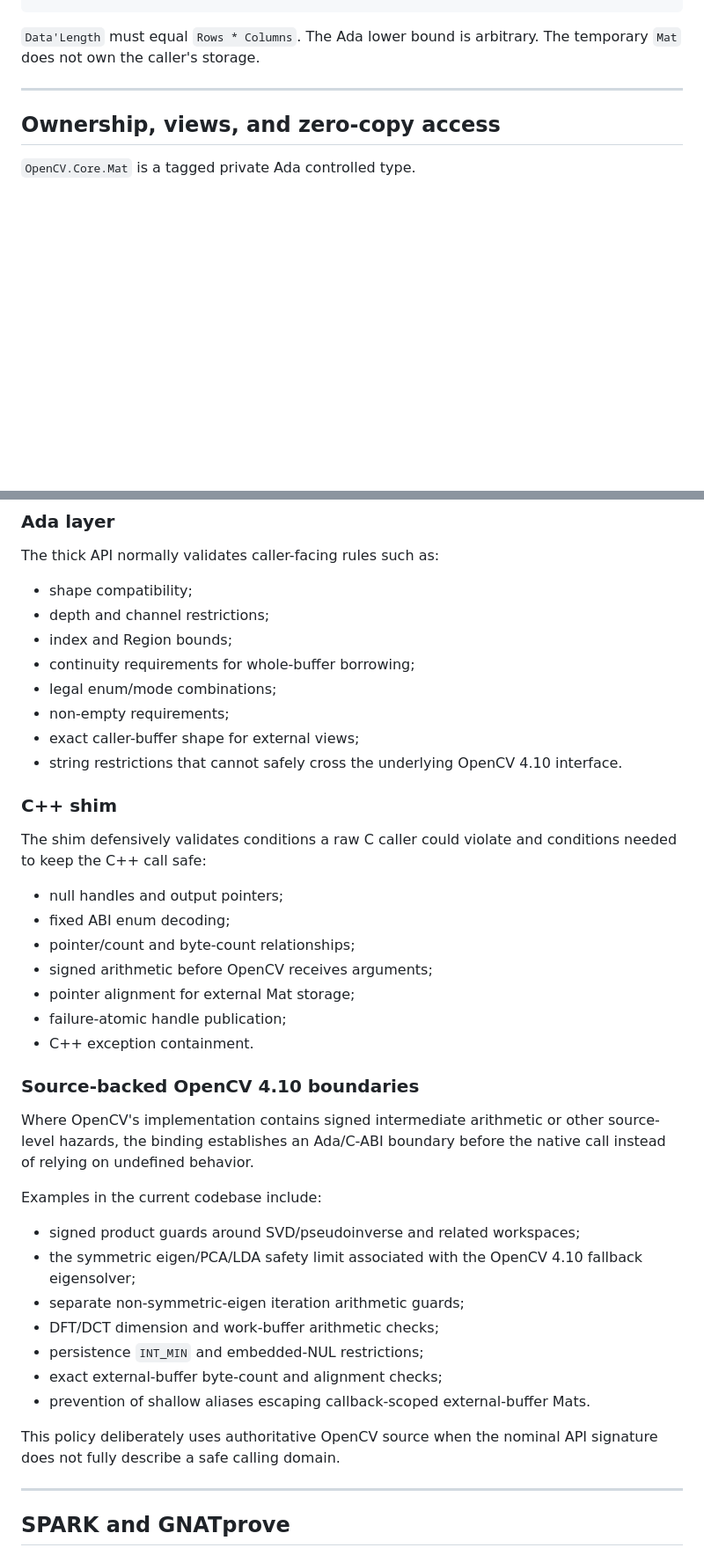
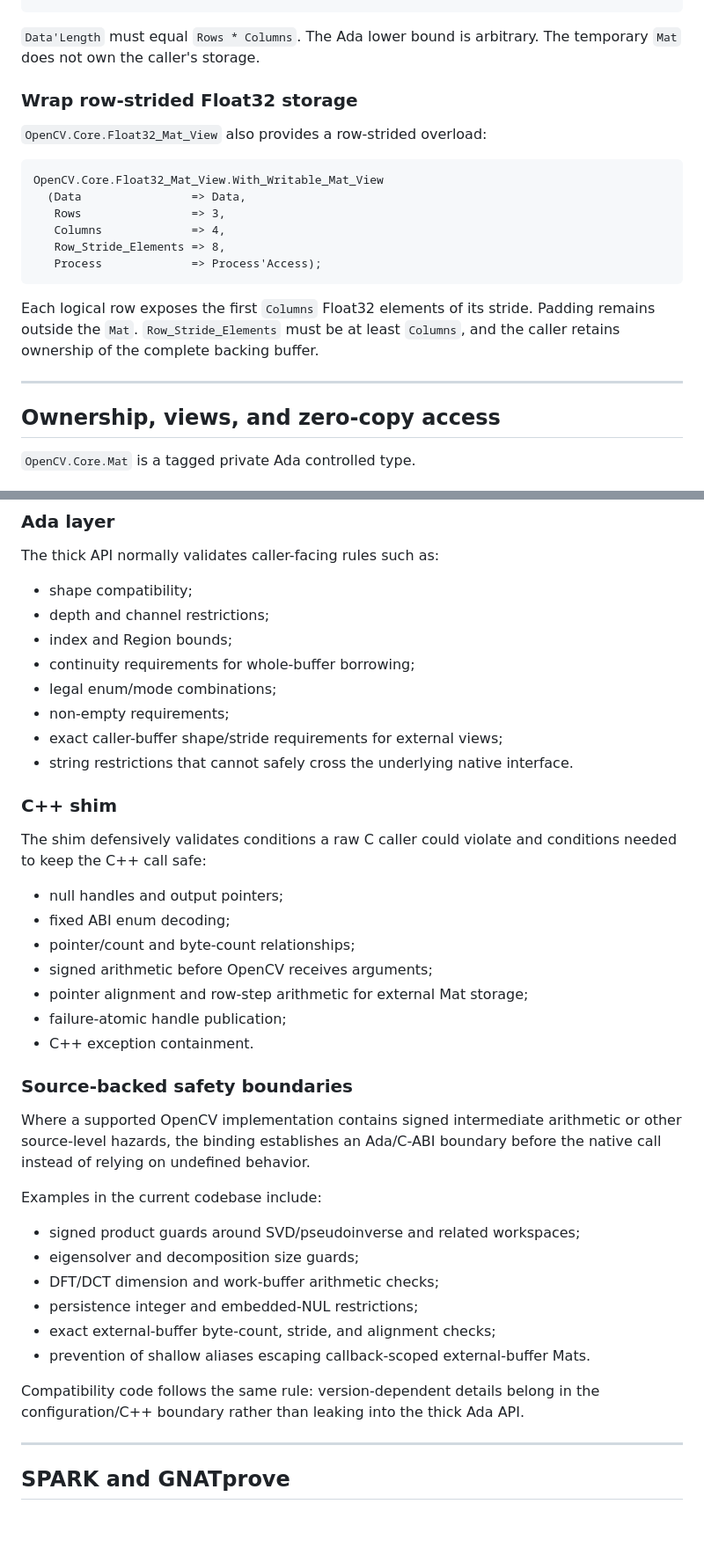
Before and after one commit to zackboll/opencv_core_ada, a Markdown page: README.md, 2 parts joined by grey strips. Shown at 88% size. GitHub-like rendering; blank space fills up the shorter version.

````diff
--- a/README.md
+++ b/README.md
@@ -411,6 +435,23 @@ end External_Buffer_Example;
 
 `Data'Length` must equal `Rows * Columns`. The Ada lower bound is arbitrary.
 The temporary `Mat` does not own the caller's storage.
+
+### Wrap row-strided Float32 storage
+
+`OpenCV.Core.Float32_Mat_View` also provides a row-strided overload:
+
+```ada
+OpenCV.Core.Float32_Mat_View.With_Writable_Mat_View
+  (Data                => Data,
+   Rows                => 3,
+   Columns             => 4,
+   Row_Stride_Elements => 8,
+   Process             => Process'Access);
+```
+
+Each logical row exposes the first `Columns` Float32 elements of its stride.
+Padding remains outside the `Mat`. `Row_Stride_Elements` must be at least
+`Columns`, and the caller retains ownership of the complete backing buffer.
 
 ---
 
@@ -1089,8 +1139,8 @@ The thick API normally validates caller-facing rules such as:
 - continuity requirements for whole-buffer borrowing;
 - legal enum/mode combinations;
 - non-empty requirements;
-- exact caller-buffer shape for external views;
-- string restrictions that cannot safely cross the underlying OpenCV 4.10
+- exact caller-buffer shape/stride requirements for external views;
+- string restrictions that cannot safely cross the underlying native
   interface.
 
 ### C++ shim
@@ -1102,29 +1152,27 @@ conditions needed to keep the C++ call safe:
 - fixed ABI enum decoding;
 - pointer/count and byte-count relationships;
 - signed arithmetic before OpenCV receives arguments;
-- pointer alignment for external Mat storage;
+- pointer alignment and row-step arithmetic for external Mat storage;
 - failure-atomic handle publication;
 - C++ exception containment.
 
-### Source-backed OpenCV 4.10 boundaries
+### Source-backed safety boundaries
 
-Where OpenCV's implementation contains signed intermediate arithmetic or other
-source-level hazards, the binding establishes an Ada/C-ABI boundary before the
-native call instead of relying on undefined behavior.
+Where a supported OpenCV implementation contains signed intermediate arithmetic
+or other source-level hazards, the binding establishes an Ada/C-ABI boundary
+before the native call instead of relying on undefined behavior.
 
 Examples in the current codebase include:
 
 - signed product guards around SVD/pseudoinverse and related workspaces;
-- the symmetric eigen/PCA/LDA safety limit associated with the OpenCV 4.10
-  fallback eigensolver;
-- separate non-symmetric-eigen iteration arithmetic guards;
+- eigensolver and decomposition size guards;
 - DFT/DCT dimension and work-buffer arithmetic checks;
-- persistence `INT_MIN` and embedded-NUL restrictions;
-- exact external-buffer byte-count and alignment checks;
+- persistence integer and embedded-NUL restrictions;
+- exact external-buffer byte-count, stride, and alignment checks;
 - prevention of shallow aliases escaping callback-scoped external-buffer Mats.
 
-This policy deliberately uses authoritative OpenCV source when the nominal API
-signature does not fully describe a safe calling domain.
+Compatibility code follows the same rule: version-dependent details belong in
+the configuration/C++ boundary rather than leaking into the thick Ada API.
 
 ---
 
````
Also changed, not shown: other parts of README.md (+177 -148 lines).
